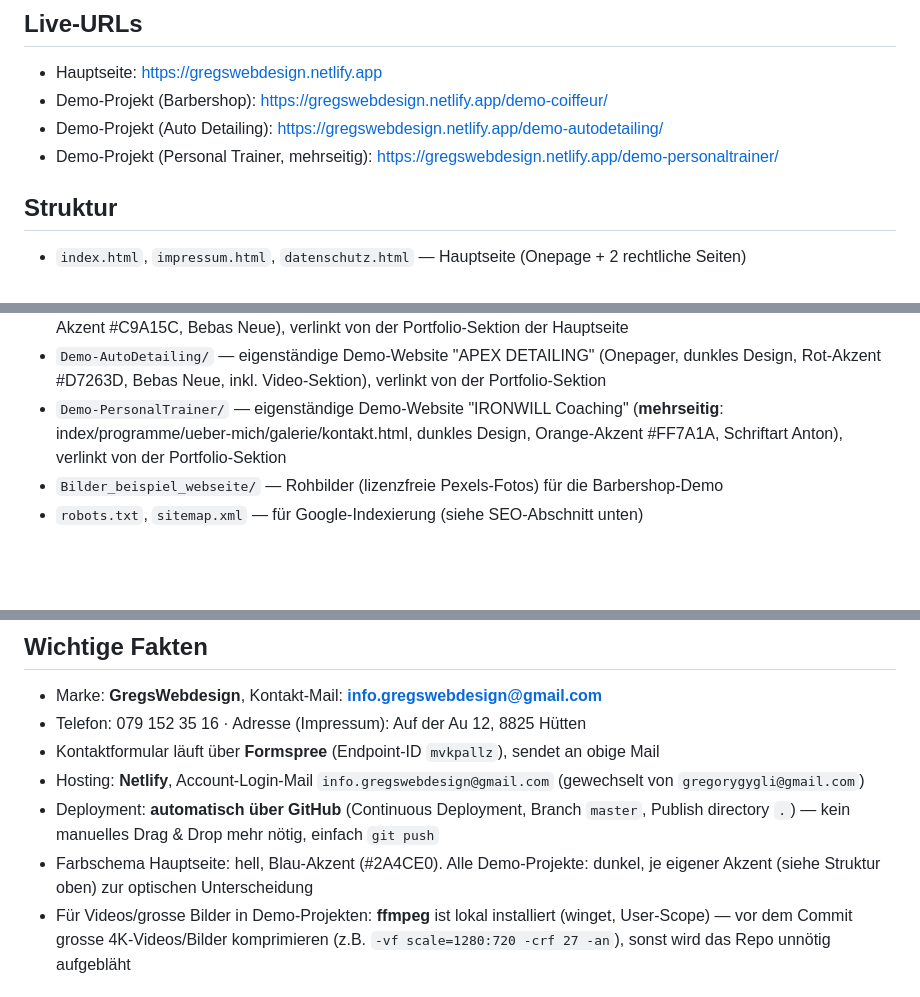
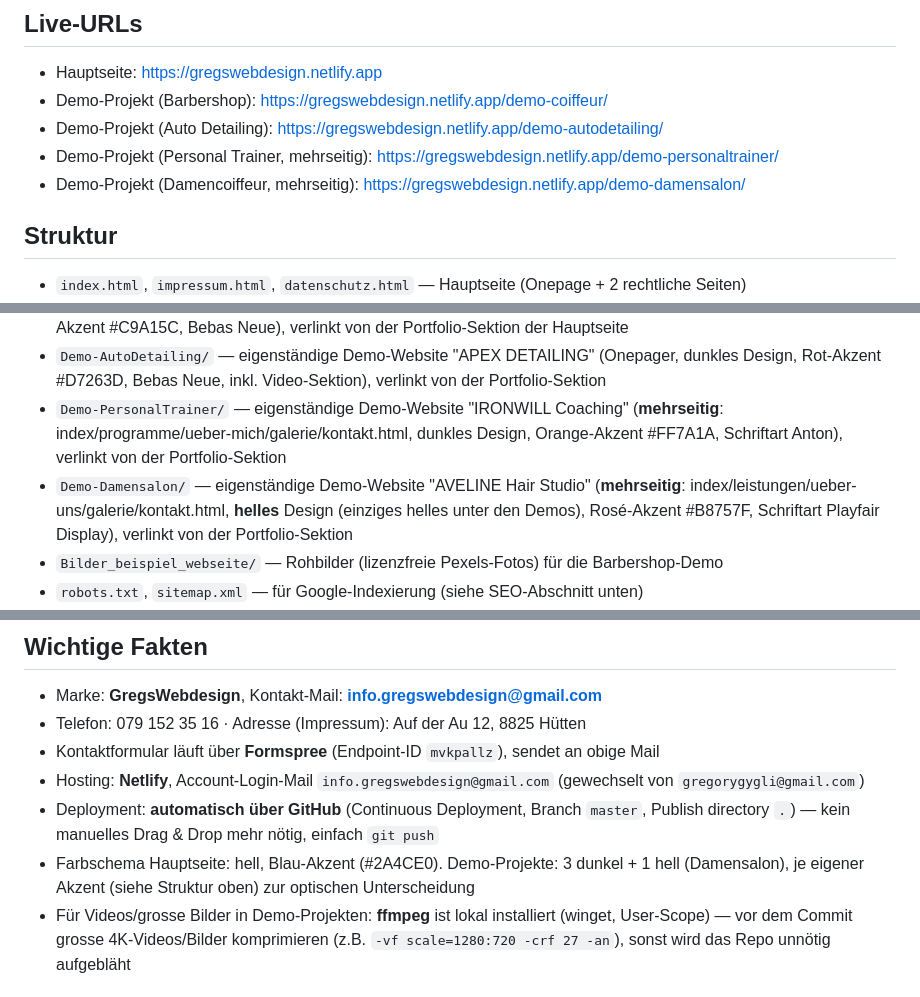
Before and after one commit to infogregswebdesign-hash/gregswebdesign, a Markdown page: PROJEKT-STATUS.md, 3 parts joined by grey strips. GitHub-like rendering; blank space fills up the shorter version.

Commit message:
Status aktualisieren: vierte Demo (Damensalon) dokumentieren

```diff
--- a/PROJEKT-STATUS.md
+++ b/PROJEKT-STATUS.md
@@ -10,6 +10,7 @@ Portfolio-Website für den nebenberuflichen Webdesign-Service "GregsWebdesign" (
 - Demo-Projekt (Barbershop): https://gregswebdesign.netlify.app/demo-coiffeur/
 - Demo-Projekt (Auto Detailing): https://gregswebdesign.netlify.app/demo-autodetailing/
 - Demo-Projekt (Personal Trainer, mehrseitig): https://gregswebdesign.netlify.app/demo-personaltrainer/
+- Demo-Projekt (Damencoiffeur, mehrseitig): https://gregswebdesign.netlify.app/demo-damensalon/
 
 ## Struktur
 - `index.html`, `impressum.html`, `datenschutz.html` — Hauptseite (Onepage + 2 rechtliche Seiten)
@@ -18,6 +19,7 @@ Portfolio-Website für den nebenberuflichen Webdesign-Service "GregsWebdesign" (
 - `Demo-Coiffeur/` — eigenständige Demo-Website "FADEHOUSE Barbershop" (Onepager, dunkles Design, Gold-Akzent #C9A15C, Bebas Neue), verlinkt von der Portfolio-Sektion der Hauptseite
 - `Demo-AutoDetailing/` — eigenständige Demo-Website "APEX DETAILING" (Onepager, dunkles Design, Rot-Akzent #D7263D, Bebas Neue, inkl. Video-Sektion), verlinkt von der Portfolio-Sektion
 - `Demo-PersonalTrainer/` — eigenständige Demo-Website "IRONWILL Coaching" (**mehrseitig**: index/programme/ueber-mich/galerie/kontakt.html, dunkles Design, Orange-Akzent #FF7A1A, Schriftart Anton), verlinkt von der Portfolio-Sektion
+- `Demo-Damensalon/` — eigenständige Demo-Website "AVELINE Hair Studio" (**mehrseitig**: index/leistungen/ueber-uns/galerie/kontakt.html, **helles** Design (einziges helles unter den Demos), Rosé-Akzent #B8757F, Schriftart Playfair Display), verlinkt von der Portfolio-Sektion
 - `Bilder_beispiel_webseite/` — Rohbilder (lizenzfreie Pexels-Fotos) für die Barbershop-Demo
 - `robots.txt`, `sitemap.xml` — für Google-Indexierung (siehe SEO-Abschnitt unten)
 - `Akquise/Akquise-Tracker.xlsx` — Excel mit Tab "Übersicht" (automatische Zählungen per Formel) und Tab "Akquise-Tracker" (Liste aller angeschriebenen Firmen). **Nicht in Git** (lokale Arbeitsdatei, nur auf diesem Rechner, kein Grund sie zu committen)
@@ -30,7 +32,7 @@ Portfolio-Website für den nebenberuflichen Webdesign-Service "GregsWebdesign" (
 - Kontaktformular läuft über **Formspree** (Endpoint-ID `mvkpallz`), sendet an obige Mail
 - Hosting: **Netlify**, Account-Login-Mail `info.gregswebdesign@gmail.com` (gewechselt von `gregorygygli@gmail.com`)
 - Deployment: **automatisch über GitHub** (Continuous Deployment, Branch `master`, Publish directory `.`) — kein manuelles Drag & Drop mehr nötig, einfach `git push`
-- Farbschema Hauptseite: hell, Blau-Akzent (#2A4CE0). Alle Demo-Projekte: dunkel, je eigener Akzent (siehe Struktur oben) zur optischen Unterscheidung
+- Farbschema Hauptseite: hell, Blau-Akzent (#2A4CE0). Demo-Projekte: 3 dunkel + 1 hell (Damensalon), je eigener Akzent (siehe Struktur oben) zur optischen Unterscheidung
 - Für Videos/grosse Bilder in Demo-Projekten: **ffmpeg** ist lokal installiert (winget, User-Scope) — vor dem Commit grosse 4K-Videos/Bilder komprimieren (z.B. `-vf scale=1280:720 -crf 27 -an`), sonst wird das Repo unnötig aufgebläht
 
 ## Offene Punkte / als Nächstes geplant
```
